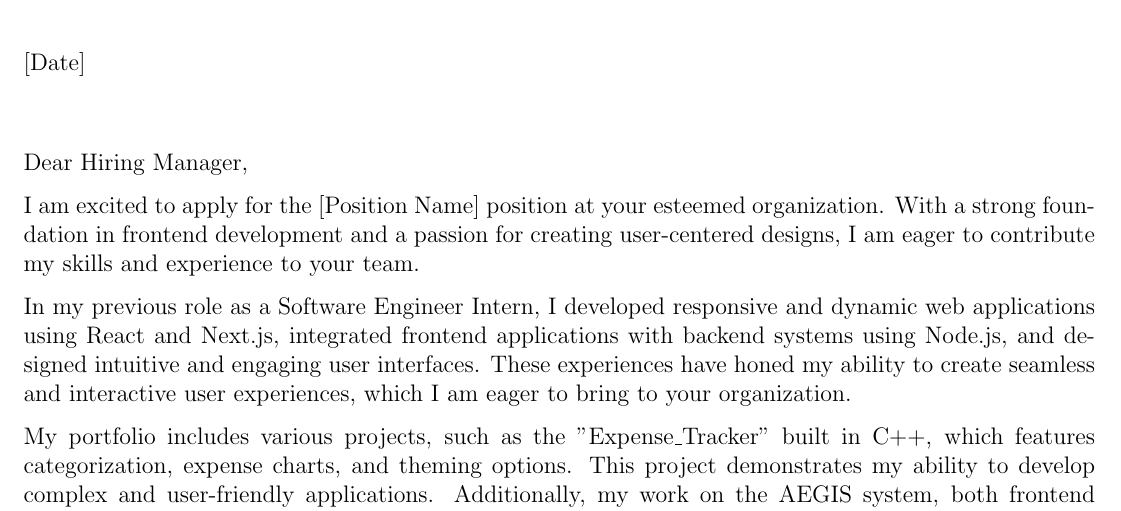
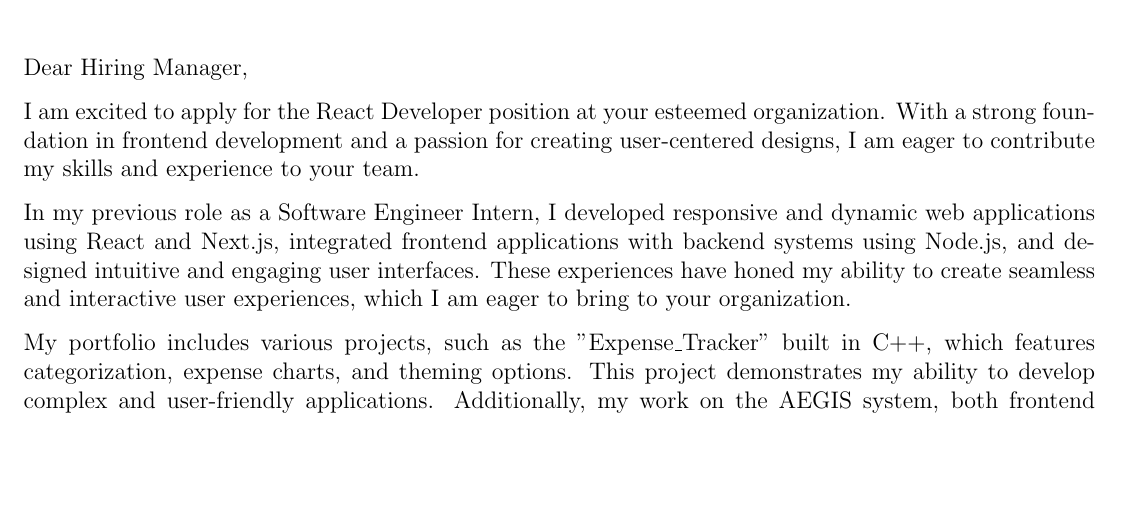
Before and after one commit to WebNaresh/my-resume, a LaTeX document (cover_letter.tex): part of the page, cut at the place of the change, the shorter picture padded with empty space. Compiled offline with pdfLaTeX.

Commit message:
Update cover_letter.tex

```diff
--- a/cover_letter.tex
+++ b/cover_letter.tex
@@ -32,13 +32,13 @@
 
 \vspace{1cm}
 
-[Date]
+26-07-2024
 
 \vspace{1cm}
 
 Dear Hiring Manager,
 
-I am excited to apply for the [Position Name] position at your esteemed organization. With a strong foundation in frontend development and a passion for creating user-centered designs, I am eager to contribute my skills and experience to your team.
+I am excited to apply for the React Developer position at your esteemed organization. With a strong foundation in frontend development and a passion for creating user-centered designs, I am eager to contribute my skills and experience to your team.
 
 In my previous role as a Software Engineer Intern, I developed responsive and dynamic web applications using React and Next.js, integrated frontend applications with backend systems using Node.js, and designed intuitive and engaging user interfaces. These experiences have honed my ability to create seamless and interactive user experiences, which I am eager to bring to your organization.
 
```
